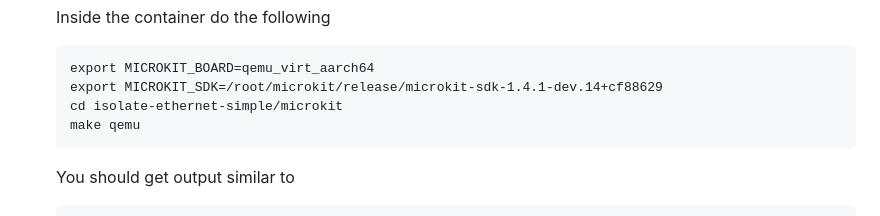
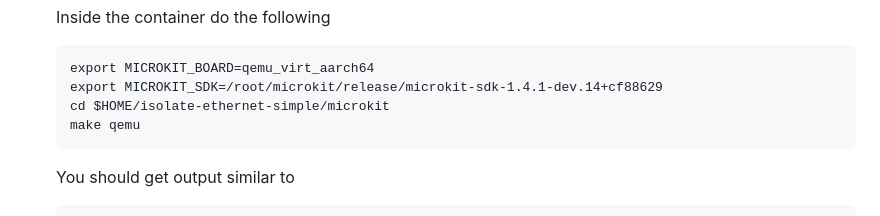
Before and after one commit to loonwerks/INSPECTA-models, a Markdown page: open-platform-models/isolate-ethernet-simple/readme.md, the part around the change. Rendered like a GitHub page.

````diff
--- a/open-platform-models/isolate-ethernet-simple/readme.md
+++ b/open-platform-models/isolate-ethernet-simple/readme.md
@@ -78,7 +78,7 @@
     ```
     export MICROKIT_BOARD=qemu_virt_aarch64
     export MICROKIT_SDK=/root/microkit/release/microkit-sdk-1.4.1-dev.14+cf88629
-    cd isolate-ethernet-simple/microkit
+    cd $HOME/isolate-ethernet-simple/microkit
     make qemu
     ```
 
````
